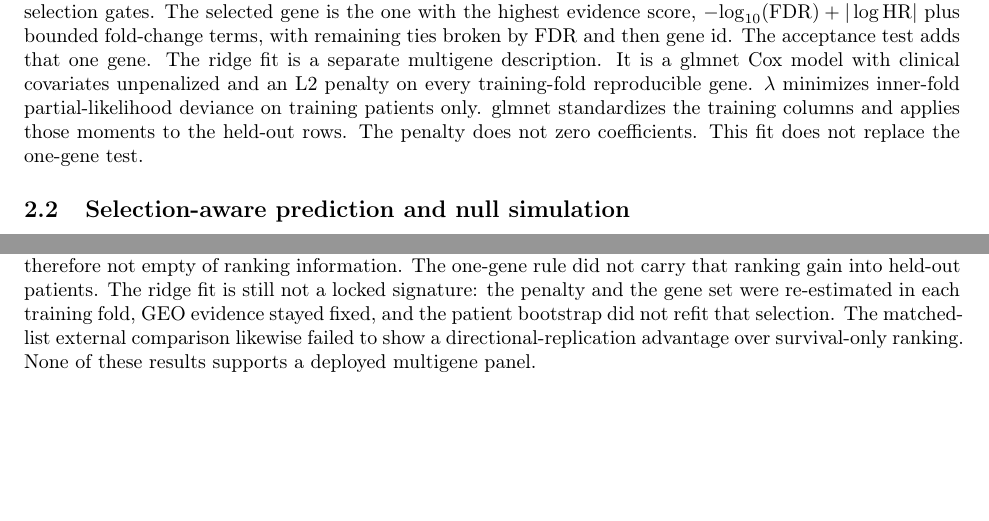
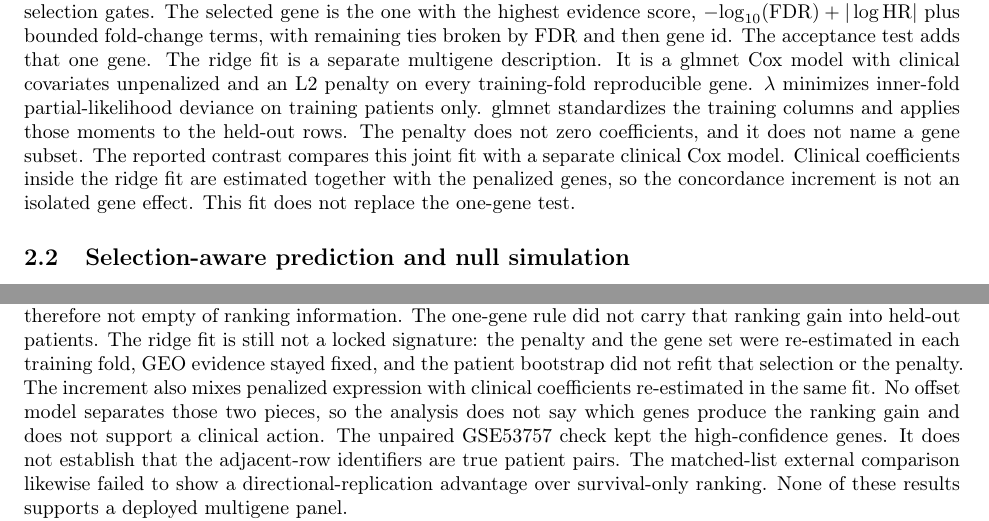
Before and after one commit to ArjunCodess/HYDRA-ccRCC, a LaTeX paper (paper/main.tex): two parts of pages 2 and 13 of 14, joined at a grey line, cut so that both start at the same text, the shorter picture padded with empty space. Compiled offline with pdfLaTeX.

Commit message:
record the ridge and pairing limits

```diff
--- a/paper/main.tex
+++ b/paper/main.tex
@@ -29,7 +29,7 @@ TCGA-KIRC STAR unstranded counts and clinical outcomes were retrieved through TC
 
 DESeq2 compared the selected tumors and normals after requiring at least ten counts in ten samples \cite{love_deseq2_2014}. A separate patient-blocked DESeq2 fit, with design patient plus tissue type, used the \PairedPatients\ selected tumor--normal pairs. GSE40435 and GSE53757 were analyzed with patient-blocked limma; each parsed patient was required to have exactly one tumor and one normal, and surrogate-variable analysis protected the paired contrast \cite{ritchie_limma_2015,leek_sva_2012}. GSE53757 has no field that stores one shared patient id for every pair. Adjacent rows were opposite tissues and the same stage in all \PairSameStage\ pairs, and \PairSameToken\ pairs also shared a title token, so the primary pair ids follow that adjacent order. An unpaired limma fit is a sensitivity. A reproducible DEG required TCGA FDR below 0.05 and absolute log$_2$ fold change at least one, the same sign in both GEO cohorts, and nominal support in at least one, defined as a two-sided unadjusted $p<0.05$ with that same sign. A separate apeglm analysis tested all count-QC genes without the fold-change gate; it was not allowed to redefine the primary candidate set \cite{zhu_apeglm_2019}.
 
-The primary Cox model used continuous standardized expression, age, sex, categorical AJCC stage with Stage I as the reference, and grade collapsed to G1+G2 versus G3+G4 among complete cases \cite{cox_1972}. G1 contains 14 patients in the TCGA clinical table, so it was not kept as its own level. The strict gate also required main-model FDR below 0.05, absolute log hazard ratio at least $\log(1.25)$, both GEO effects at least 0.25 in absolute log$_2$ units, and concordant nominal support in two sensitivity fits: expression plus age, sex, and stage, and expression plus age, sex, and grade. The high-confidence gate required FDR below 0.01 and absolute log hazard ratio at least $\log(1.5)$. Those magnitude cutoffs are prespecified project thresholds, not a cited minimal clinically important difference. False-discovery correction stays inside one family at a time: differential expression, each GEO cohort, Cox models among reproducible genes, and the high-confidence tests for shape, composition, and treatment interaction. Proportional-hazards tests were diagnostics, never selection gates. The selected gene is the one with the highest evidence score, $-{\log}_{10}(\mathrm{FDR}) + |\log \mathrm{HR}|$ plus bounded fold-change terms, with remaining ties broken by FDR and then gene id. The acceptance test adds that one gene. The ridge fit is a separate multigene description. It is a glmnet Cox model with clinical covariates unpenalized and an L2 penalty on every training-fold reproducible gene. $\lambda$ minimizes inner-fold partial-likelihood deviance on training patients only. glmnet standardizes the training columns and applies those moments to the held-out rows. The penalty does not zero coefficients. This fit does not replace the one-gene test.
+The primary Cox model used continuous standardized expression, age, sex, categorical AJCC stage with Stage I as the reference, and grade collapsed to G1+G2 versus G3+G4 among complete cases \cite{cox_1972}. G1 contains 14 patients in the TCGA clinical table, so it was not kept as its own level. The strict gate also required main-model FDR below 0.05, absolute log hazard ratio at least $\log(1.25)$, both GEO effects at least 0.25 in absolute log$_2$ units, and concordant nominal support in two sensitivity fits: expression plus age, sex, and stage, and expression plus age, sex, and grade. The high-confidence gate required FDR below 0.01 and absolute log hazard ratio at least $\log(1.5)$. Those magnitude cutoffs are prespecified project thresholds, not a cited minimal clinically important difference. False-discovery correction stays inside one family at a time: differential expression, each GEO cohort, Cox models among reproducible genes, and the high-confidence tests for shape, composition, and treatment interaction. Proportional-hazards tests were diagnostics, never selection gates. The selected gene is the one with the highest evidence score, $-{\log}_{10}(\mathrm{FDR}) + |\log \mathrm{HR}|$ plus bounded fold-change terms, with remaining ties broken by FDR and then gene id. The acceptance test adds that one gene. The ridge fit is a separate multigene description. It is a glmnet Cox model with clinical covariates unpenalized and an L2 penalty on every training-fold reproducible gene. $\lambda$ minimizes inner-fold partial-likelihood deviance on training patients only. glmnet standardizes the training columns and applies those moments to the held-out rows. The penalty does not zero coefficients, and it does not name a gene subset. The reported contrast compares this joint fit with a separate clinical Cox model. Clinical coefficients inside the ridge fit are estimated together with the penalized genes, so the concordance increment is not an isolated gene effect. This fit does not replace the one-gene test.
 
 \subsection{Selection-aware prediction and null simulation}
 Ten repeats of five event-stratified patient folds reran TCGA DE and every candidate gate within each training fold of the common complete-case clinical population. Fold labels were redrawn for each repeat. Event stratification shuffled deaths and censored patients separately, and every outer test fold contained \FoldTestEvents\ deaths. The full-data stage and grade sensitivities include some additional patients and are therefore not numerically identical to these nested fits. GEO expression evidence remained fixed; test patients and their normals were excluded from training. That is the scope of ``selection-aware'' here: TCGA differential expression, the fixed GEO gate, the Cox gates, and the choice of one gene. It does not re-split the GEO cohorts or re-choose the 0.01 rule inside a fold. Library-size normalization and expression scaling were estimated on training samples and applied to held-out tumors. The nested fit used log$_2$ normalized counts, while the full-data survival analysis used a variance-stabilizing transformation; this preserves training-only preprocessing but changes the expression scale, limiting direct coefficient comparisons. DESeq2 retained the primary outlier-replacement setting, with a logged no-replacement retry only if the pinned runtime failed in that step. The top qualifying gene was added to a clinical Cox model; when no gene qualified, its prediction equaled the clinical-only prediction. Out-of-fold concordance, three-year inverse-probability-of-censoring-weighted Brier score, and risk-score calibration slope were computed per repeat. The concordance increment received a patient-resampled 95\% interval conditional on the saved out-of-fold predictions; it does not include variation from refitting selection or redrawing folds. The prespecified success rule required an increment at least 0.01, a conditional interval above zero, and a mean Brier difference no greater than zero. The 0.01 increment is this project's size requirement, not a universal clinical standard. A lower Brier score is not, by itself, better calibration: discrimination and calibration contribute separately to the Brier score.
@@ -126,7 +126,7 @@ The CheckMate 025 RNA subset included \CheckmatePatients\ patients (\CheckmateNi
 \section{Discussion and limitations}
 The funnel fails as a one-gene selection procedure. The broader reproducible transcriptomic space still contains held-out prognostic ranking information. Counting each patient once, then repeating differential expression and candidate selection inside held-out folds, changed concordance by \NestedDelta, and the conditional patient-bootstrap interval crossed zero. That is a failure of the prediction criterion. It is not evidence that the \HighGenes\ associations are null, and it is not a deployed signature. The ridge concordance increment of \BenchRidgeDelta\ cleared 0.01 on the same splits. The penalty was training-only, the Brier interval still crossed zero, and the comparison was specified after the one-gene rule, so it does not replace the failed test. The TRACERx median of \TracerxFixedMedian\% is not near-complete agreement: the interquartile range across genes runs from \TracerxFixedIqrLow\% to \TracerxFixedIqrHigh\% even when the \TracerxSubsetPatients\ patients stay fixed. With \TracerxSubsetEvents\ deaths, those draws cannot explain the GSE29609 reversals. Marker-score and consensus-purity adjustment also disagree, so a composition result from one of them is not a composition result from both.
 
-Correcting patient identity changed the shortlist from 27 to \HighGenes\ genes. The four genes that leave under every alternate aliquot rule show that the edge of the high-confidence set is sensitive to how the eight extra aliquots are handled. The unpaired GEO gate did not remove the 23. The permutation null selected a gene in \PermSelected\ of 200 simulations, so scrambled training survival did not pass the high-confidence gate. That count is not a test of the concordance increment. ClearCode34's held-out increment was larger than the one-gene funnel increment, and its conditional interval still included zero and values below 0.01. Conditional coefficient precision and single-gene holdout performance did not translate into a prespecified gain for the complete training-selected procedure: its mean concordance increment was below 0.01, its conditional patient-bootstrap interval crossed zero, and gene identity varied between training folds. This is a failure of the stated prediction criterion, not evidence that every selected association is null. The same-split comparison locates that failure more narrowly. Removing the tumor--normal gate or the survival gate, and adding only the resulting gene, did not improve held-out ranking. Keeping every training-fold reproducible gene in a ridge model did. The concordance gain cleared 0.01 with an interval above zero, while the Brier interval still included a worse score and the calibration slope stayed near the clinical value. The eligible expression set is therefore not empty of ranking information. The one-gene rule did not carry that ranking gain into held-out patients. The ridge fit is still not a locked signature: the penalty and the gene set were re-estimated in each training fold, GEO evidence stayed fixed, and the patient bootstrap did not refit that selection. The matched-list external comparison likewise failed to show a directional-replication advantage over survival-only ranking. None of these results supports a deployed multigene panel.
+Correcting patient identity changed the shortlist from 27 to \HighGenes\ genes. The four genes that leave under every alternate aliquot rule show that the edge of the high-confidence set is sensitive to how the eight extra aliquots are handled. The unpaired GEO gate did not remove the 23. The permutation null selected a gene in \PermSelected\ of 200 simulations, so scrambled training survival did not pass the high-confidence gate. That count is not a test of the concordance increment. ClearCode34's held-out increment was larger than the one-gene funnel increment, and its conditional interval still included zero and values below 0.01. Conditional coefficient precision and single-gene holdout performance did not translate into a prespecified gain for the complete training-selected procedure: its mean concordance increment was below 0.01, its conditional patient-bootstrap interval crossed zero, and gene identity varied between training folds. This is a failure of the stated prediction criterion, not evidence that every selected association is null. The same-split comparison locates that failure more narrowly. Removing the tumor--normal gate or the survival gate, and adding only the resulting gene, did not improve held-out ranking. Keeping every training-fold reproducible gene in a ridge model did. The concordance gain cleared 0.01 with an interval above zero, while the Brier interval still included a worse score and the calibration slope stayed near the clinical value. The eligible expression set is therefore not empty of ranking information. The one-gene rule did not carry that ranking gain into held-out patients. The ridge fit is still not a locked signature: the penalty and the gene set were re-estimated in each training fold, GEO evidence stayed fixed, and the patient bootstrap did not refit that selection or the penalty. The increment also mixes penalized expression with clinical coefficients re-estimated in the same fit. No offset model separates those two pieces, so the analysis does not say which genes produce the ranking gain and does not support a clinical action. The unpaired GSE53757 check kept the high-confidence genes. It does not establish that the adjacent-row identifiers are true patient pairs. The matched-list external comparison likewise failed to show a directional-replication advantage over survival-only ranking. None of these results supports a deployed multigene panel.
 
 This is a retrospective public-data analysis. GSE29609 has only 17 deaths, E-MTAB-1980 has 23, and both were inspected before this reanalysis; no untouched external patient cohort is available. The matched-list interval resamples genes even though co-expression can make their directional results dependent, so it is descriptive rather than a confirmatory confidence interval. The 39-patient TRACERx subsets have nine deaths and do not recreate GSE29609's platform or case mix. Consensus purity and bulk marker scores are imperfect composition measures; HPA profiles normal tissue, and tumor single-cell, protein, and functional validation are unavailable. The post hoc CheckMate 025 RNA subset and everolimus comparator do not validate predictive effects in current treatment settings. RNA associations cannot establish a mechanism or therapeutic target.
 
```
Also changed, not shown: README.md, paper/main.pdf, paper/main.tex (2 more changed lines).
